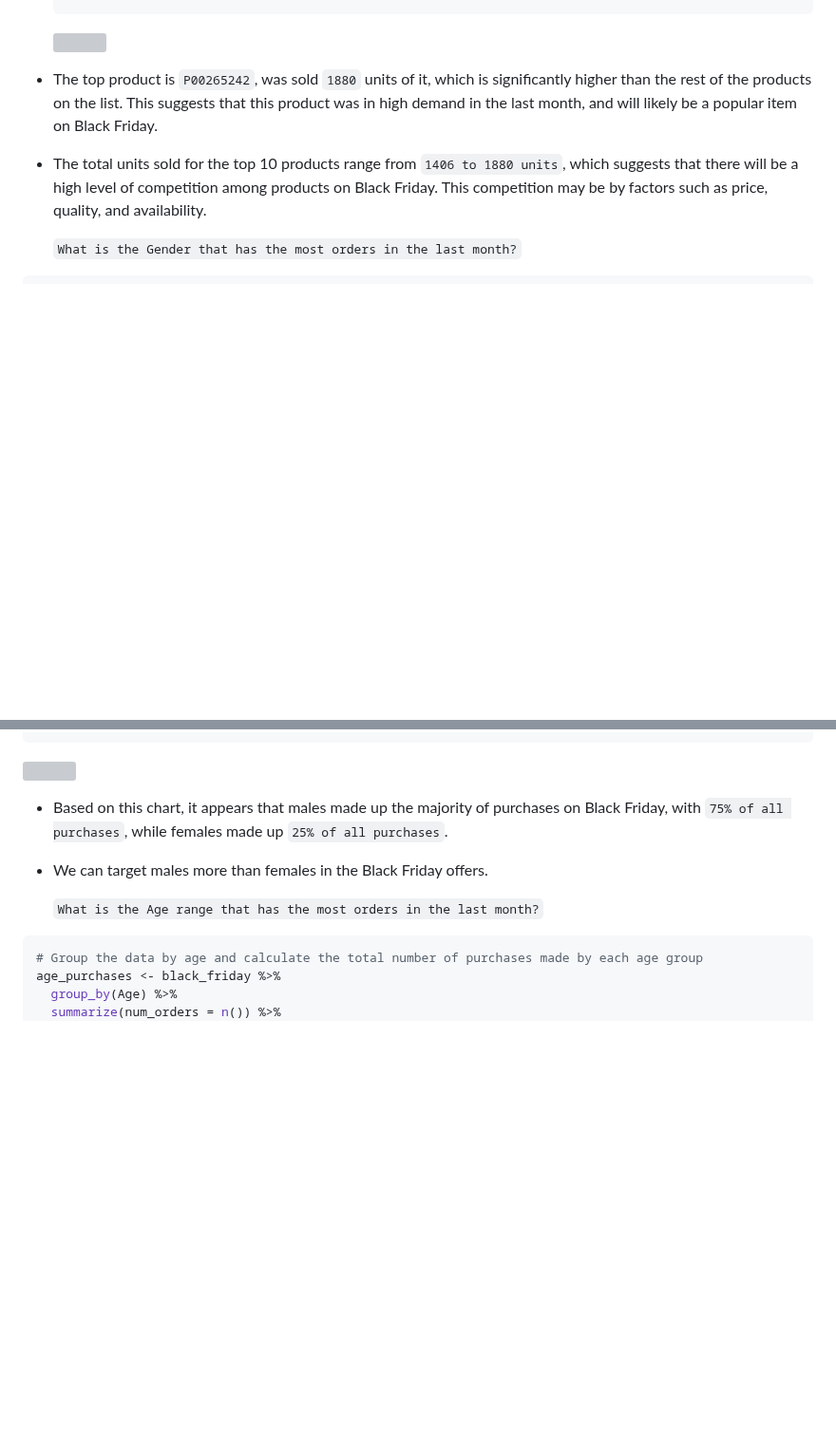
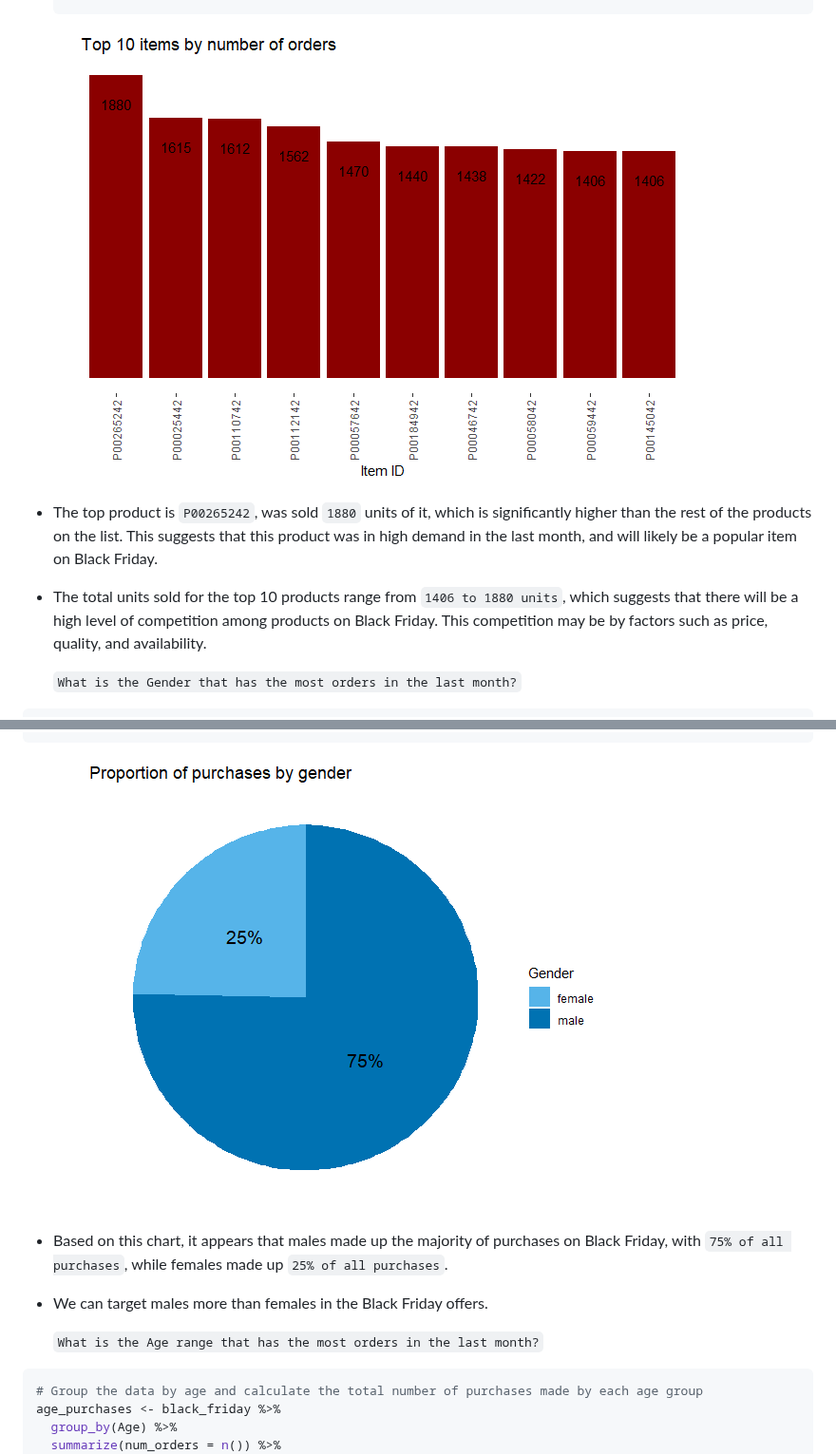
Before and after one commit to Ziadashraf301/Black-Friday, a Markdown page: Black-friday--Data-analysis-and-hypothesis-testing-.md, 2 parts joined by grey strips. Shown at 95% size. Rendered like a GitHub page; blank space fills up the shorter version; grey boxes are pictures that could not be loaded.

````diff
--- a/Black-friday--Data-analysis-and-hypothesis-testing-.md
+++ b/Black-friday--Data-analysis-and-hypothesis-testing-.md
@@ -344,7 +344,7 @@ ggplot(data = user_counts,
             axis.text.y = element_blank())
     ```
 
-    ![](unnamed-chunk-7-1.png)<!-- -->
+    ![](img/1unnamed-chunk-7-1.png)<!-- -->
 
 -   The top product is `P00265242`, was sold `1880` units of it, which
     is significantly higher than the rest of the products on the list.
@@ -380,7 +380,7 @@ ggplot(data = gender_purchases,
   guides(fill = guide_legend(title = "Gender"))
 ```
 
-![](unnamed-chunk-8-1.png)<!-- -->
+![](img/1unnamed-chunk-8-1.png)<!-- -->
 
 -   Based on this chart, it appears that males made up the majority of
     purchases on Black Friday, with `75% of all purchases`, while
````
Also changed, not shown: other parts of Black-friday--Data-analysis-and-hypothesis-testing-.md (+8 -8 lines).
